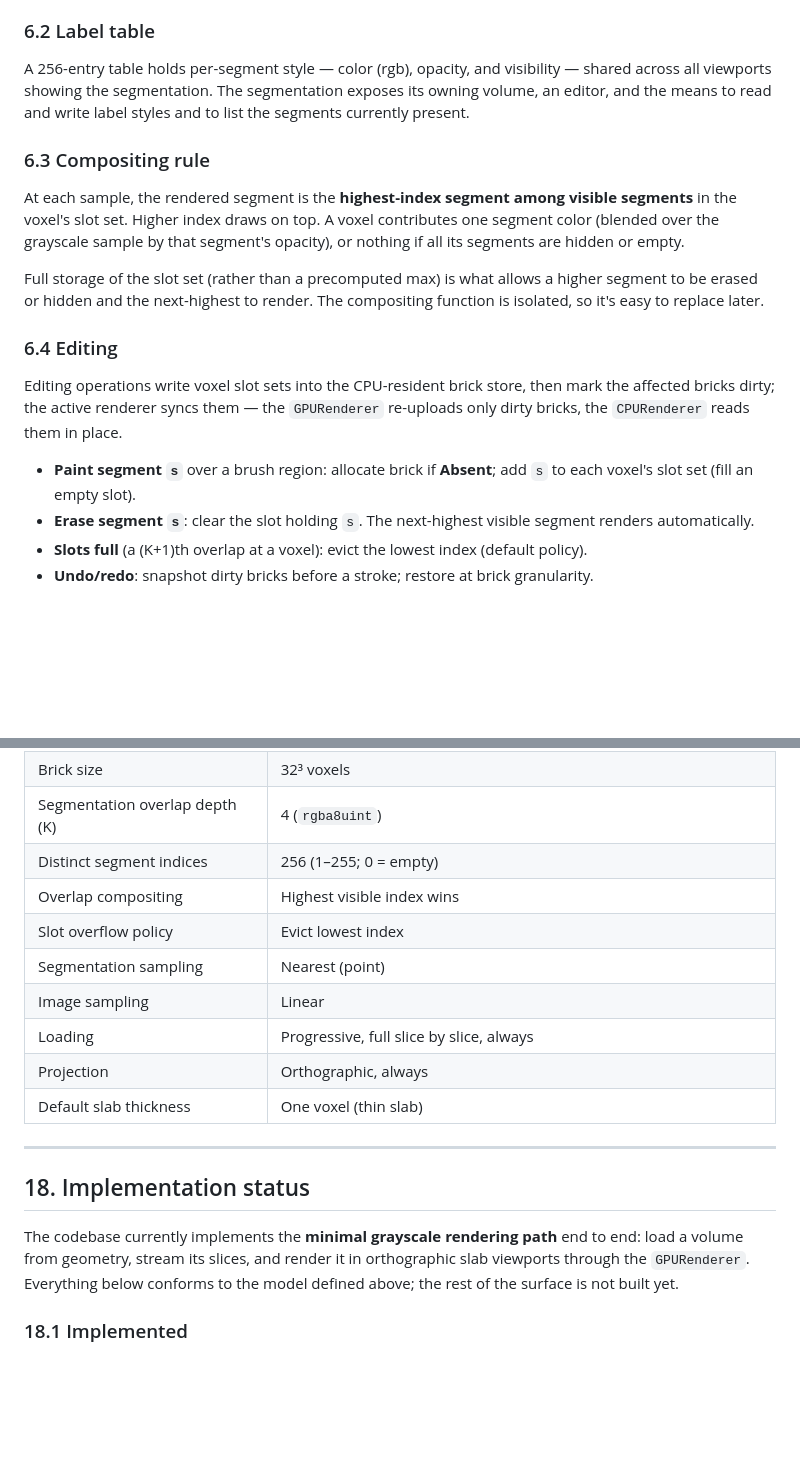
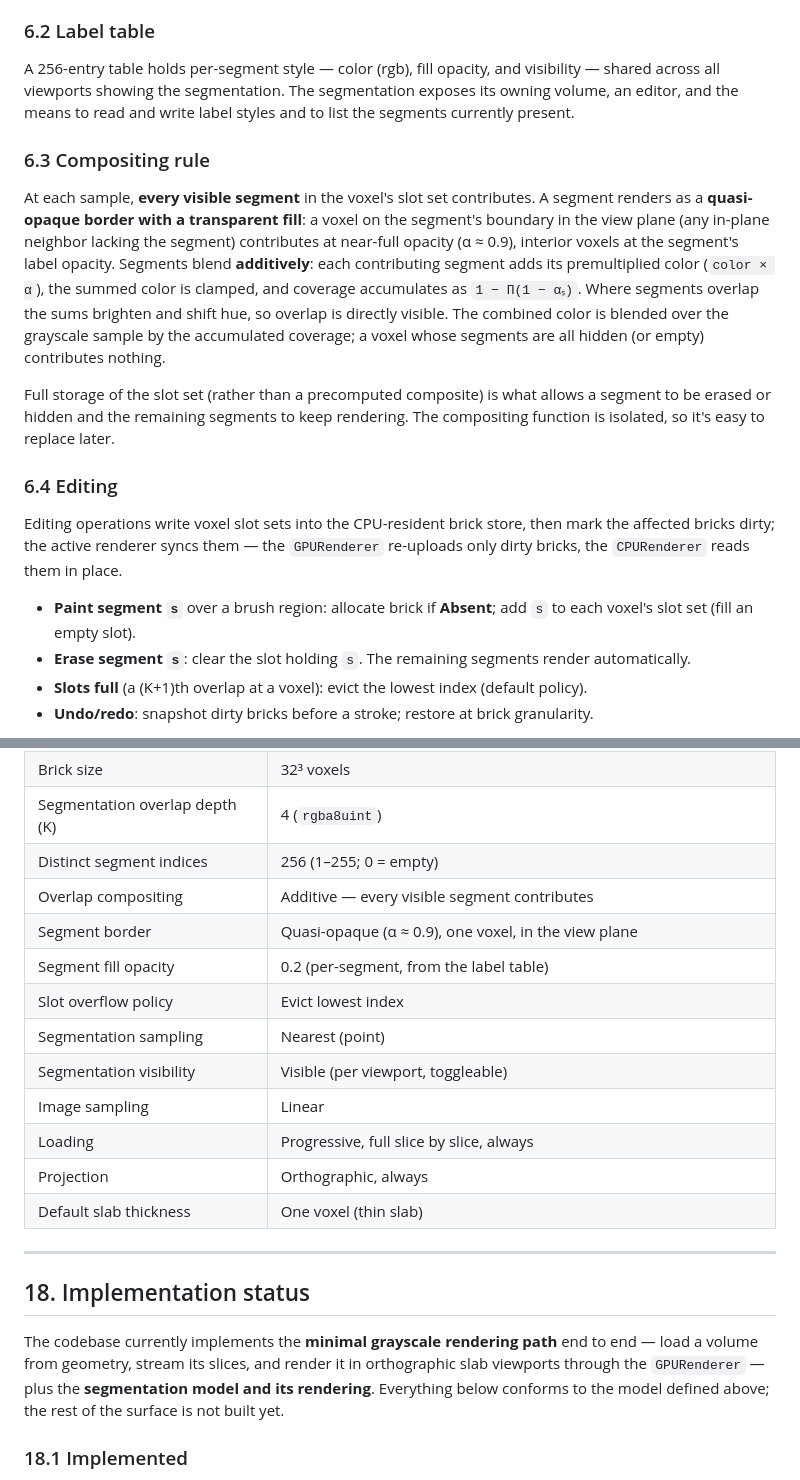
Before and after one commit to paulglx/pierreangulaire, a Markdown page: SPECS.md, 2 parts joined by grey strips. GitHub-like rendering; blank space fills up the shorter version.

Commit message:
docs: update specs regarding segmentation

```diff
--- a/SPECS.md
+++ b/SPECS.md
@@ -158,20 +158,20 @@ Slots store the **full set** present at a voxel. Segmentation textures are point
 
 ### 6.2 Label table
 
-A 256-entry table holds per-segment style — color (rgb), opacity, and visibility — shared across all viewports showing the segmentation. The segmentation exposes its owning volume, an editor, and the means to read and write label styles and to list the segments currently present.
+A 256-entry table holds per-segment style — color (rgb), fill opacity, and visibility — shared across all viewports showing the segmentation. The segmentation exposes its owning volume, an editor, and the means to read and write label styles and to list the segments currently present.
 
 ### 6.3 Compositing rule
 
-At each sample, the rendered segment is the **highest-index segment among visible segments** in the voxel's slot set. Higher index draws on top. A voxel contributes one segment color (blended over the grayscale sample by that segment's opacity), or nothing if all its segments are hidden or empty.
+At each sample, **every visible segment** in the voxel's slot set contributes. A segment renders as a **quasi-opaque border with a transparent fill**: a voxel on the segment's boundary in the view plane (any in-plane neighbor lacking the segment) contributes at near-full opacity (α ≈ 0.9), interior voxels at the segment's label opacity. Segments blend **additively**: each contributing segment adds its premultiplied color (`color × α`), the summed color is clamped, and coverage accumulates as `1 − Π(1 − αₛ)`. Where segments overlap the sums brighten and shift hue, so overlap is directly visible. The combined color is blended over the grayscale sample by the accumulated coverage; a voxel whose segments are all hidden (or empty) contributes nothing.
 
-Full storage of the slot set (rather than a precomputed max) is what allows a higher segment to be erased or hidden and the next-highest to render. The compositing function is isolated, so it's easy to replace later.
+Full storage of the slot set (rather than a precomputed composite) is what allows a segment to be erased or hidden and the remaining segments to keep rendering. The compositing function is isolated, so it's easy to replace later.
 
 ### 6.4 Editing
 
 Editing operations write voxel slot sets into the CPU-resident brick store, then mark the affected bricks dirty; the active renderer syncs them — the `GPURenderer` re-uploads only dirty bricks, the `CPURenderer` reads them in place.
 
 - **Paint segment `s`** over a brush region: allocate brick if **Absent**; add `s` to each voxel's slot set (fill an empty slot).
-- **Erase segment `s`**: clear the slot holding `s`. The next-highest visible segment renders automatically.
+- **Erase segment `s`**: clear the slot holding `s`. The remaining segments render automatically.
 - **Slots full** (a (K+1)th overlap at a voxel): evict the lowest index (default policy).
 - **Undo/redo**: snapshot dirty bricks before a stroke; restore at brick granularity.
 
@@ -390,9 +390,12 @@ The published artifact is `dist/` (`index.js` + `index.d.ts`); only `src/` is sh
 | Brick size                     | 32³ voxels                                                          |
 | Segmentation overlap depth (K) | 4 (`rgba8uint`)                                                     |
 | Distinct segment indices       | 256 (1–255; 0 = empty)                                              |
-| Overlap compositing            | Highest visible index wins                                          |
+| Overlap compositing            | Additive — every visible segment contributes                        |
+| Segment border                 | Quasi-opaque (α ≈ 0.9), one voxel, in the view plane                |
+| Segment fill opacity           | 0.2 (per-segment, from the label table)                             |
 | Slot overflow policy           | Evict lowest index                                                  |
 | Segmentation sampling          | Nearest (point)                                                     |
+| Segmentation visibility        | Visible (per viewport, toggleable)                                  |
 | Image sampling                 | Linear                                                              |
 | Loading                        | Progressive, full slice by slice, always                            |
 | Projection                     | Orthographic, always                                                |
@@ -402,7 +405,7 @@ The published artifact is `dist/` (`index.js` + `index.d.ts`); only `src/` is sh
 
 ## 18. Implementation status
 
-The codebase currently implements the **minimal grayscale rendering path** end to end: load a volume from geometry, stream its slices, and render it in orthographic slab viewports through the `GPURenderer`. Everything below conforms to the model defined above; the rest of the surface is not built yet.
+The codebase currently implements the **minimal grayscale rendering path** end to end — load a volume from geometry, stream its slices, and render it in orthographic slab viewports through the `GPURenderer` — plus the **segmentation model and its rendering**. Everything below conforms to the model defined above; the rest of the surface is not built yet.
 
 ### 18.1 Implemented
 
```
Also changed, not shown: other parts of SPECS.md (+5 -1 lines).
